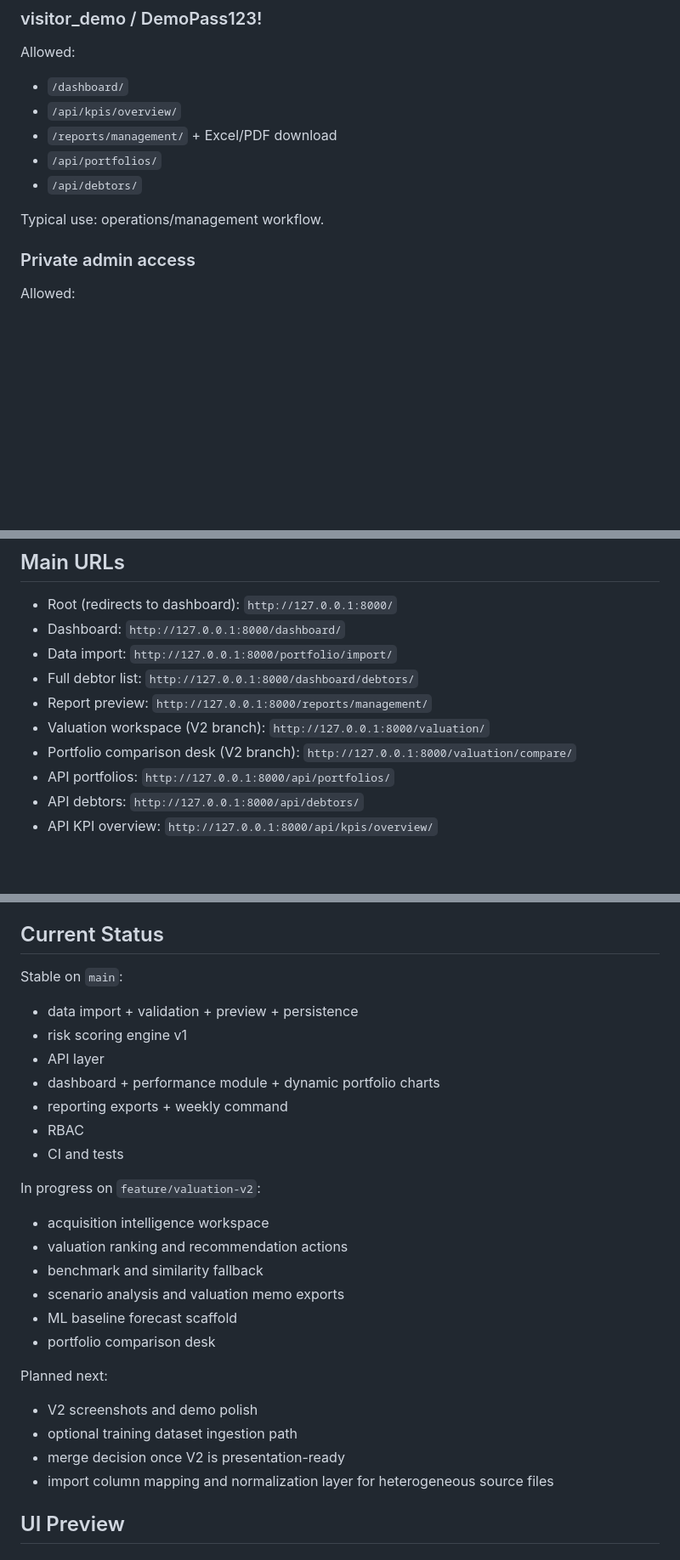
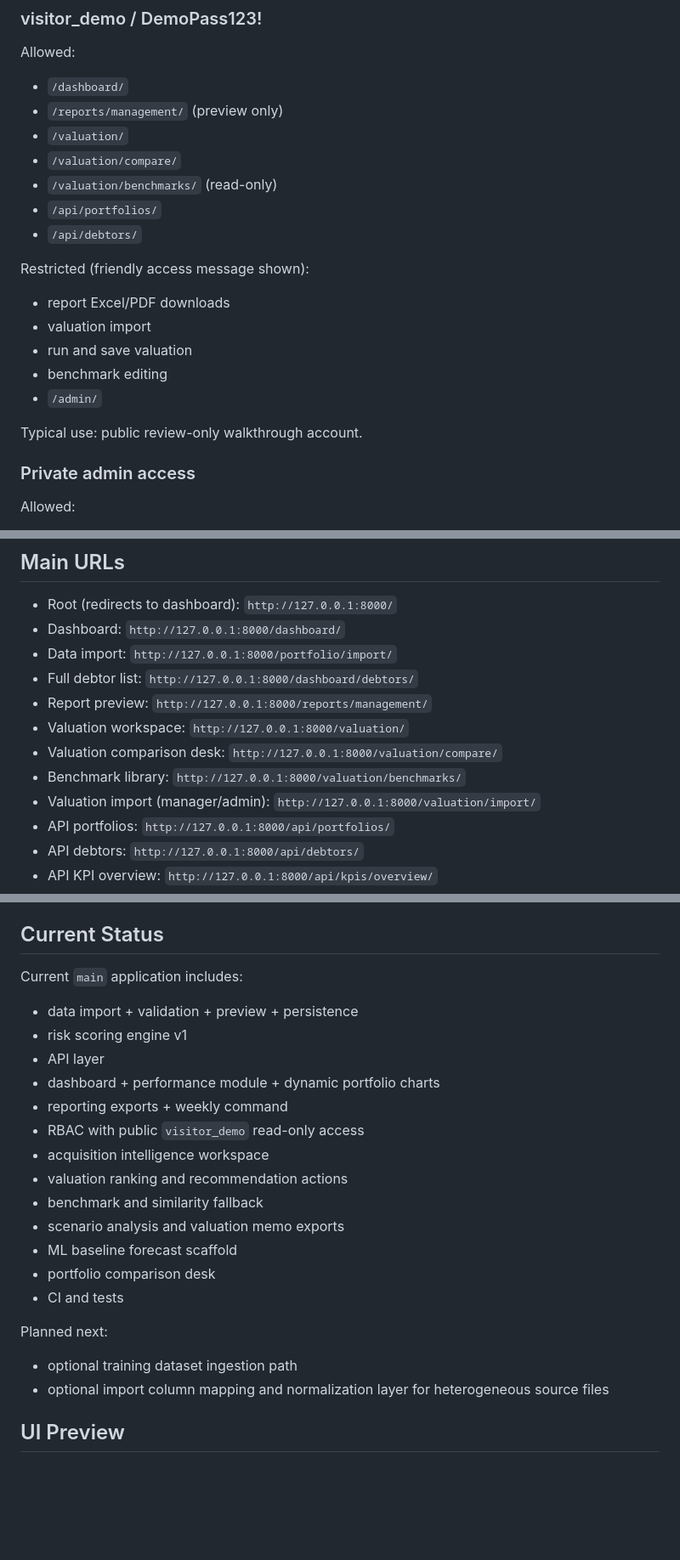
Before and after one commit to vegaFlex/debt-risk-intelligence-hub, a Markdown page: README.md, 3 parts joined by grey strips. Shown at 85% size. Drawn GitHub-style; blank space fills up the shorter version.

Commit message:
docs: refresh README after valuation merge

```diff
--- a/README.md
+++ b/README.md
@@ -134,12 +134,21 @@ Restricted (friendly access message shown):
 ### visitor_demo / DemoPass123!
 Allowed:
 - `/dashboard/`
-- `/api/kpis/overview/`
-- `/reports/management/` + Excel/PDF download
+- `/reports/management/` (preview only)
+- `/valuation/`
+- `/valuation/compare/`
+- `/valuation/benchmarks/` (read-only)
 - `/api/portfolios/`
 - `/api/debtors/`
 
-Typical use: operations/management workflow.
+Restricted (friendly access message shown):
+- report Excel/PDF downloads
+- valuation import
+- run and save valuation
+- benchmark editing
+- `/admin/`
+
+Typical use: public review-only walkthrough account.
 
 ### Private admin access
 Allowed:
@@ -153,8 +162,10 @@ Allowed:
 - Data import: `http://127.0.0.1:8000/portfolio/import/`
 - Full debtor list: `http://127.0.0.1:8000/dashboard/debtors/`
 - Report preview: `http://127.0.0.1:8000/reports/management/`
-- Valuation workspace (V2 branch): `http://127.0.0.1:8000/valuation/`
-- Portfolio comparison desk (V2 branch): `http://127.0.0.1:8000/valuation/compare/`
+- Valuation workspace: `http://127.0.0.1:8000/valuation/`
+- Valuation comparison desk: `http://127.0.0.1:8000/valuation/compare/`
+- Benchmark library: `http://127.0.0.1:8000/valuation/benchmarks/`
+- Valuation import (manager/admin): `http://127.0.0.1:8000/valuation/import/`
 - API portfolios: `http://127.0.0.1:8000/api/portfolios/`
 - API debtors: `http://127.0.0.1:8000/api/debtors/`
 - API KPI overview: `http://127.0.0.1:8000/api/kpis/overview/`
@@ -197,28 +208,24 @@ Workflow file: `.github/workflows/ci.yml`
 See `docs/demo_checklist.md` for a step-by-step localhost QA flow.
 
 ## Current Status
-Stable on `main`:
+Current `main` application includes:
 - data import + validation + preview + persistence
 - risk scoring engine v1
 - API layer
 - dashboard + performance module + dynamic portfolio charts
 - reporting exports + weekly command
-- RBAC
-- CI and tests
-
-In progress on `feature/valuation-v2`:
+- RBAC with public `visitor_demo` read-only access
 - acquisition intelligence workspace
 - valuation ranking and recommendation actions
 - benchmark and similarity fallback
 - scenario analysis and valuation memo exports
 - ML baseline forecast scaffold
 - portfolio comparison desk
+- CI and tests
 
 Planned next:
-- V2 screenshots and demo polish
 - optional training dataset ingestion path
-- merge decision once V2 is presentation-ready
-- import column mapping and normalization layer for heterogeneous source files
+- optional import column mapping and normalization layer for heterogeneous source files
 
 ## UI Preview
 
```
Also changed, not shown: other parts of README.md (+8 -8 lines).
